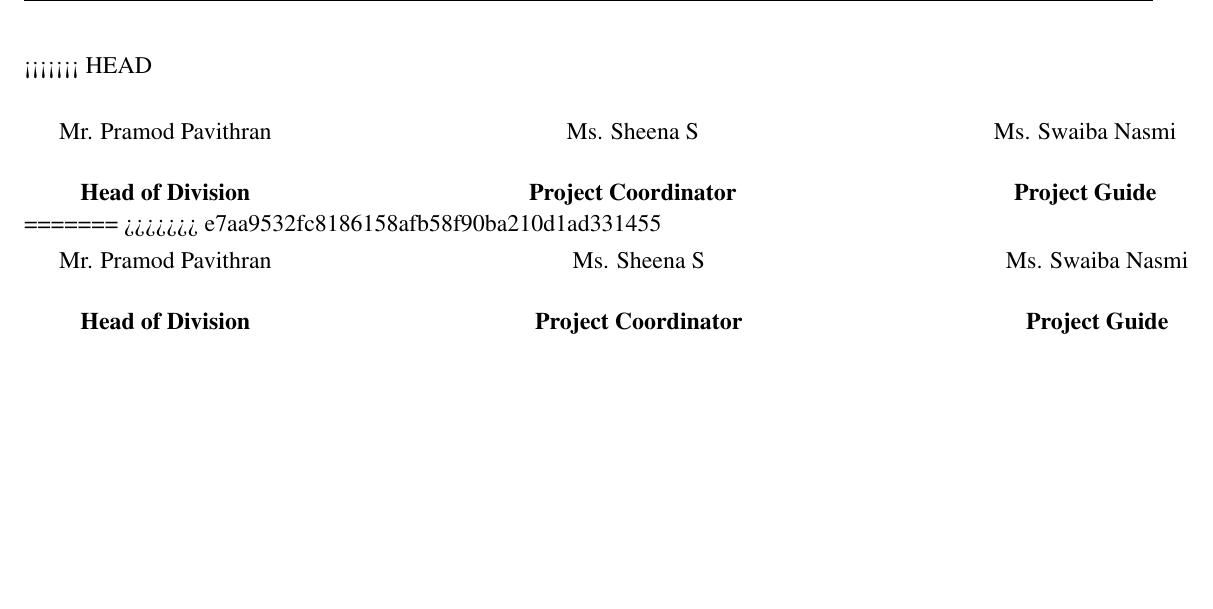
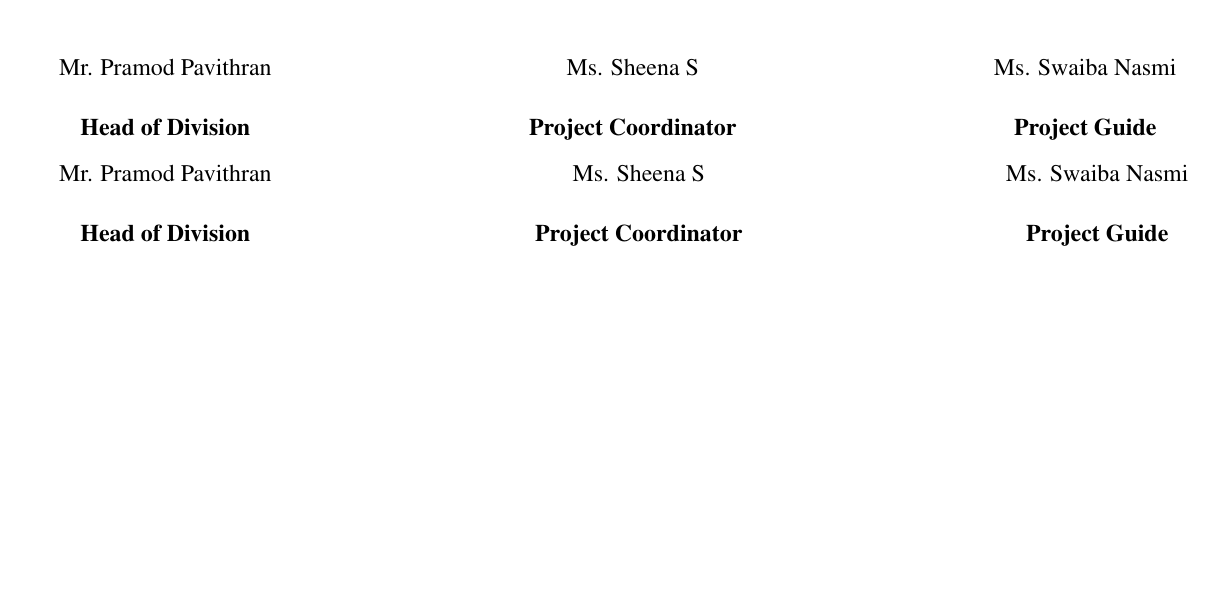
Before and after one commit to sana-2809/bondhealthreport, a LaTeX thesis (main.tex, which reads certificate.tex): part of page 4 of 74, cut at the place of the change. Compiled offline with pdfLaTeX.

Commit message:
updated certificate

```diff
--- a/certificate.tex
+++ b/certificate.tex
@@ -45,7 +45,6 @@ Engineering of Cochin University of Science and Technology.
 
 \vspace{3.5cm}
 
-<<<<<<< HEAD
 \justifying
 
 \vspace{0.5cm}
@@ -63,8 +62,6 @@ Ms. Swaiba Nasmi \\[0.3cm]
 \textbf{Project Guide} \\
 
 \end{tabular*}
-=======
->>>>>>> e7aa9532fc8186158afb58f90ba210d1ad331455
 
 \begin{tabular*}{\textwidth}{@{\extracolsep{\fill}}ccc@{}}
 Mr. Pramod Pavithran & Ms. Sheena S & Ms. Swaiba Nasmi \\[0.3cm]
```
